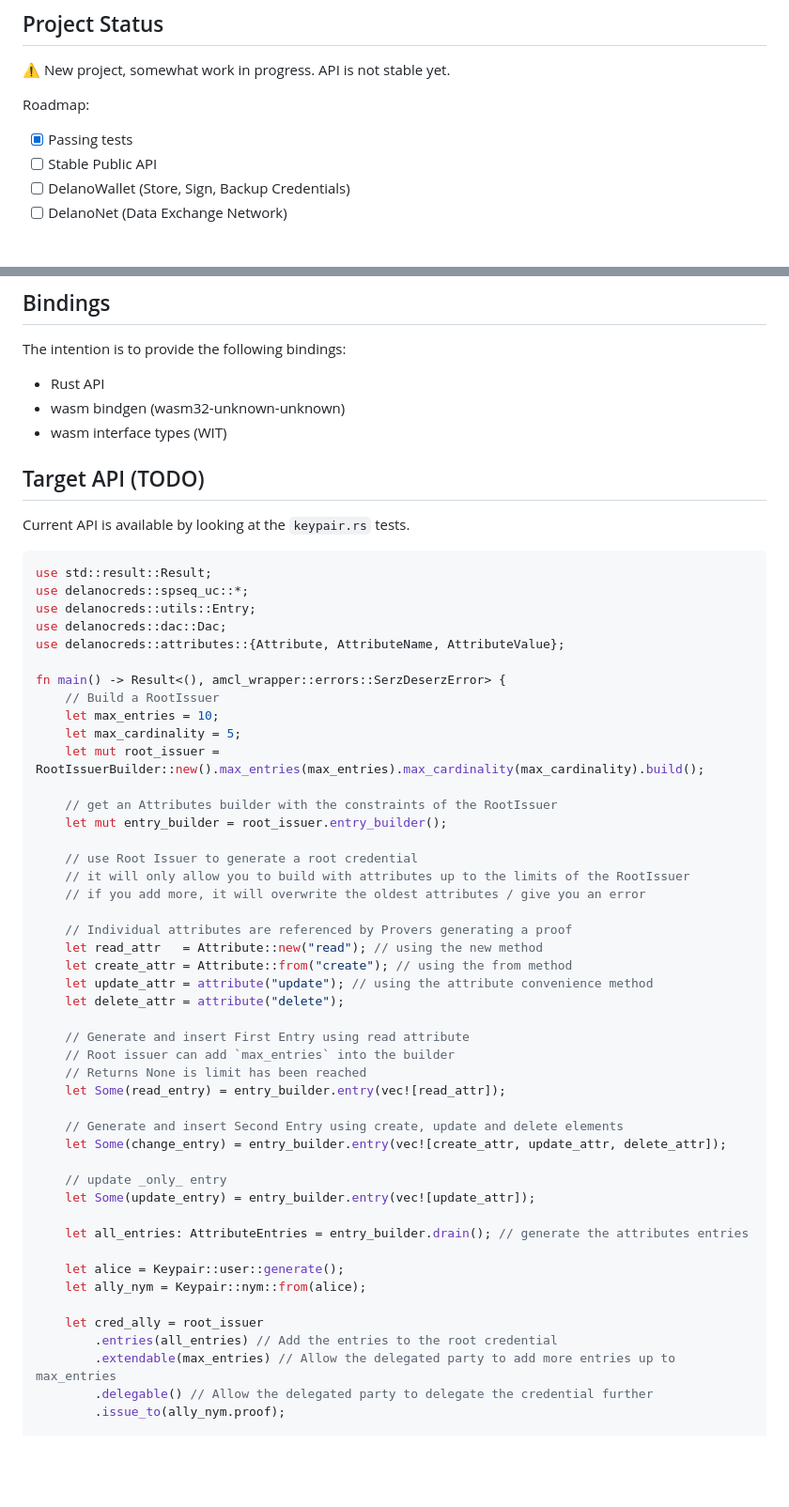
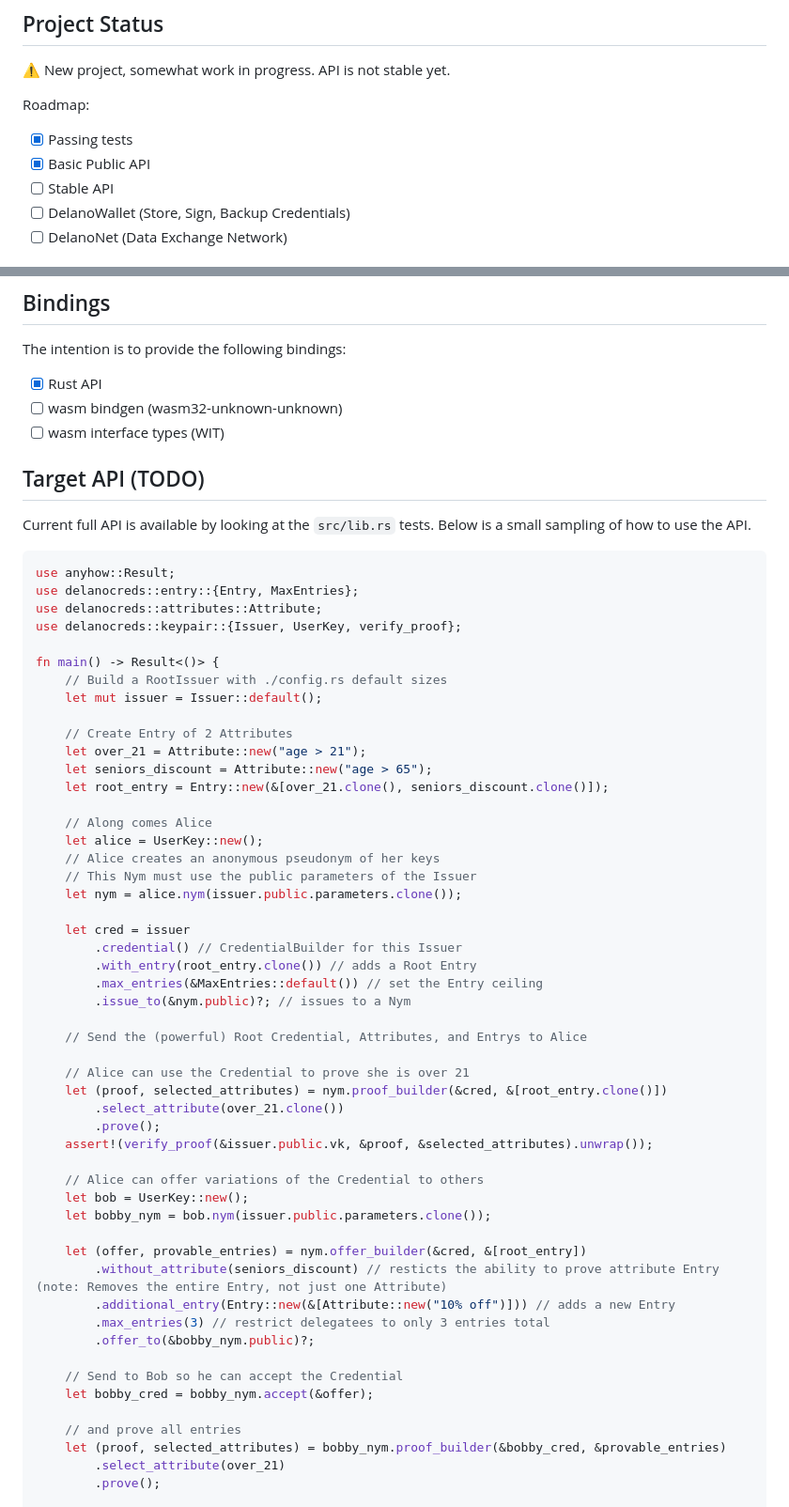
Before and after one commit to DougAnderson444/delanocreds, a Markdown page: README.md, 2 parts joined by grey strips. Shown at 94% size. Rendered like a GitHub page; blank space fills up the shorter version.

Commit message:
update API docs

````diff
--- a/README.md
+++ b/README.md
@@ -17,7 +17,8 @@ Holders can also selectively prove attributes and remove the ability for delegat
 Roadmap:
 
 -   [x] Passing tests
--   [ ] Stable Public API
+-   [x] Basic Public API
+-   [ ] Stable API
 -   [ ] DelanoWallet (Store, Sign, Backup Credentials)
 -   [ ] DelanoNet (Data Exchange Network)
 
@@ -89,59 +92,64 @@ This is done by zeroizing the Opening Information in the Credential.
 
 The intention is to provide the following bindings:
 
--   Rust API
--   wasm bindgen (wasm32-unknown-unknown)
--   wasm interface types (WIT)
+-   [x] Rust API
+-   [ ] wasm bindgen (wasm32-unknown-unknown)
+-   [ ] wasm interface types (WIT)
 
 ## Target API (TODO)
 
-Current API is available by looking at the `keypair.rs` tests.
+Current full API is available by looking at the `src/lib.rs` tests. Below is a small sampling of how to use the API.
 
 ```rust
-use std::result::Result;
-use delanocreds::spseq_uc::*;
-use delanocreds::utils::Entry;
-use delanocreds::dac::Dac;
-use delanocreds::attributes::{Attribute, AttributeName, AttributeValue};
+use anyhow::Result;
+use delanocreds::entry::{Entry, MaxEntries};
+use delanocreds::attributes::Attribute;
+use delanocreds::keypair::{Issuer, UserKey, verify_proof};
 
-fn main() -> Result<(), amcl_wrapper::errors::SerzDeserzError> {
-    // Build a RootIssuer
-    let max_entries = 10;
-    let max_cardinality = 5;
-    let mut root_issuer = RootIssuerBuilder::new().max_entries(max_entries).max_cardinality(max_cardinality).build();
+fn main() -> Result<()> {
+    // Build a RootIssuer with ./config.rs default sizes
+    let mut issuer = Issuer::default();
 
-    // get an Attributes builder with the constraints of the RootIssuer
-    let mut entry_builder = root_issuer.entry_builder();
+    // Create Entry of 2 Attributes
+    let over_21 = Attribute::new("age > 21");
+    let seniors_discount = Attribute::new("age > 65");
+    let root_entry = Entry::new(&[over_21.clone(), seniors_discount.clone()]);
 
-    // use Root Issuer to generate a root credential
-    // it will only allow you to build with attributes up to the limits of the RootIssuer
-    // if you add more, it will overwrite the oldest attributes / give you an error
+    // Along comes Alice
+    let alice = UserKey::new();
+    // Alice creates an anonymous pseudonym of her keys
+    // This Nym must use the public parameters of the Issuer
+    let nym = alice.nym(issuer.public.parameters.clone());
 
-    // Individual attributes are referenced by Provers generating a proof
-    let read_attr   = Attribute::new("read"); // using the new method
-    let create_attr = Attribute::from("create"); // using the from method
-    let update_attr = attribute("update"); // using the attribute convenience method
-    let delete_attr = attribute("delete");
+    let cred = issuer
+        .credential() // CredentialBuilder for this Issuer
+        .with_entry(root_entry.clone()) // adds a Root Entry
+        .max_entries(&MaxEntries::default()) // set the Entry ceiling
+        .issue_to(&nym.public)?; // issues to a Nym
 
-    // Generate and insert First Entry using read attribute
-    // Root issuer can add `max_entries` into the builder
-    // Returns None is limit has been reached
-    let Some(read_entry) = entry_builder.entry(vec![read_attr]);
+    // Send the (powerful) Root Credential, Attributes, and Entrys to Alice
 
-    // Generate and insert Second Entry using create, update and delete elements
-    let Some(change_entry) = entry_builder.entry(vec![create_attr, update_attr, delete_attr]);
+    // Alice can use the Credential to prove she is over 21
+    let (proof, selected_attributes) = nym.proof_builder(&cred, &[root_entry.clone()])
+        .select_attribute(over_21.clone())
+        .prove();
+    assert!(verify_proof(&issuer.public.vk, &proof, &selected_attributes).unwrap());
 
-    // update _only_ entry
-    let Some(update_entry) = entry_builder.entry(vec![update_attr]);
+    // Alice can offer variations of the Credential to others
+    let bob = UserKey::new();
+    let bobby_nym = bob.nym(issuer.public.parameters.clone());
 
-    let all_entries: AttributeEntries = entry_builder.drain(); // generate the attributes entries
+    let (offer, provable_entries) = nym.offer_builder(&cred, &[root_entry])
+        .without_attribute(seniors_discount) // resticts the ability to prove attribute Entry (note: Removes the entire Entry, not just one Attribute)
+        .additional_entry(Entry::new(&[Attribute::new("10% off")])) // adds a new Entry
+        .max_entries(3) // restrict delegatees to only 3 entries total
+        .offer_to(&bobby_nym.public)?;
 
-    let alice = Keypair::user::generate();
-    let ally_nym = Keypair::nym::from(alice);
+    // Send to Bob so he can accept the Credential
+    let bobby_cred = bobby_nym.accept(&offer);
 
-    let cred_ally = root_issuer
-        .entries(all_entries) // Add the entries to the root credential
-        .extendable(max_entries) // Allow the delegated party to add more entries up to max_entries
-        .delegable() // Allow the delegated party to delegate the credential further
-        .issue_to(ally_nym.proof);
+    // and prove all entries
+    let (proof, selected_attributes) = bobby_nym.proof_builder(&bobby_cred, &provable_entries)
+        .select_attribute(over_21)
+        .prove();
 
````
Also changed, not shown: other parts of README.md (+4 -65 lines).
